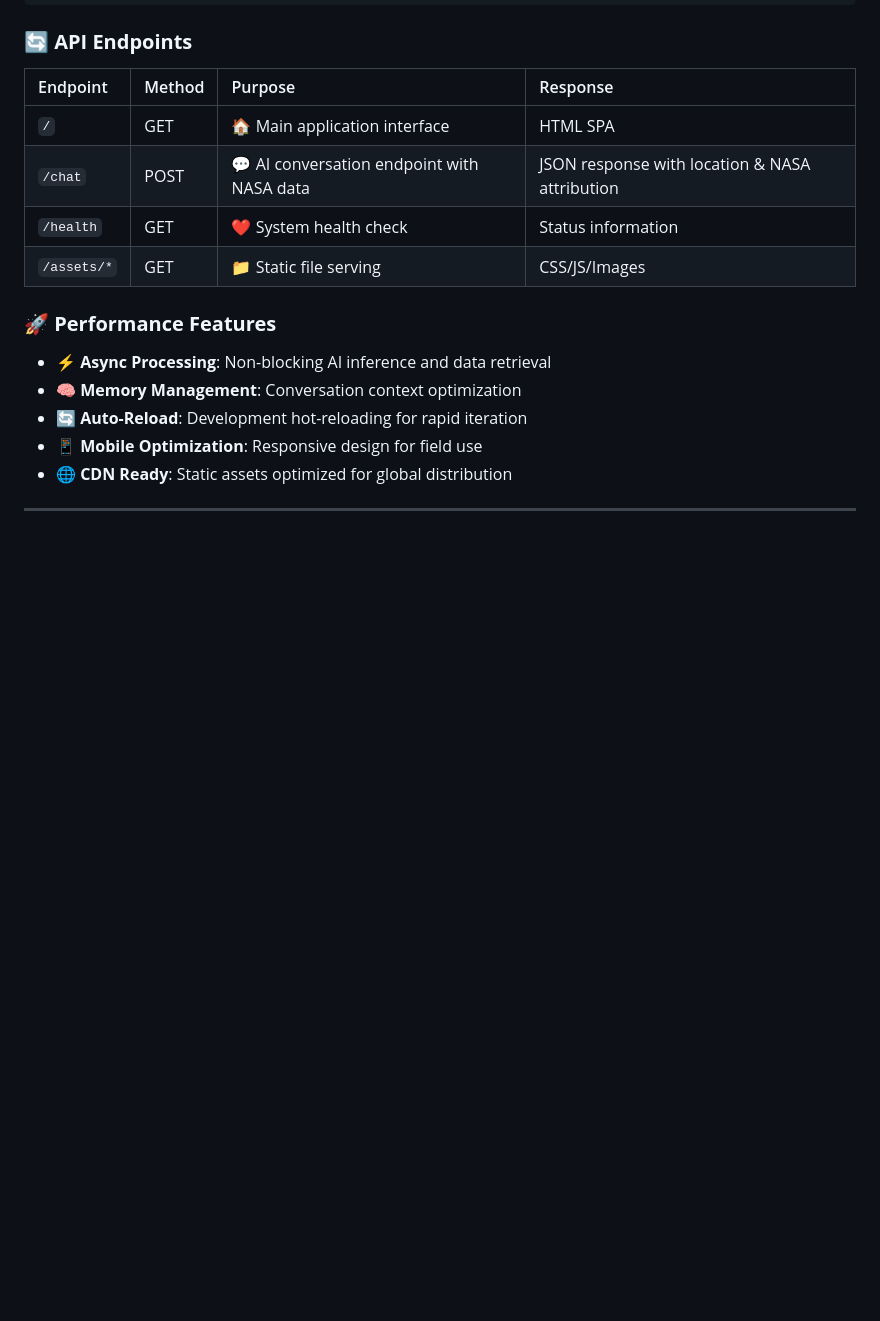
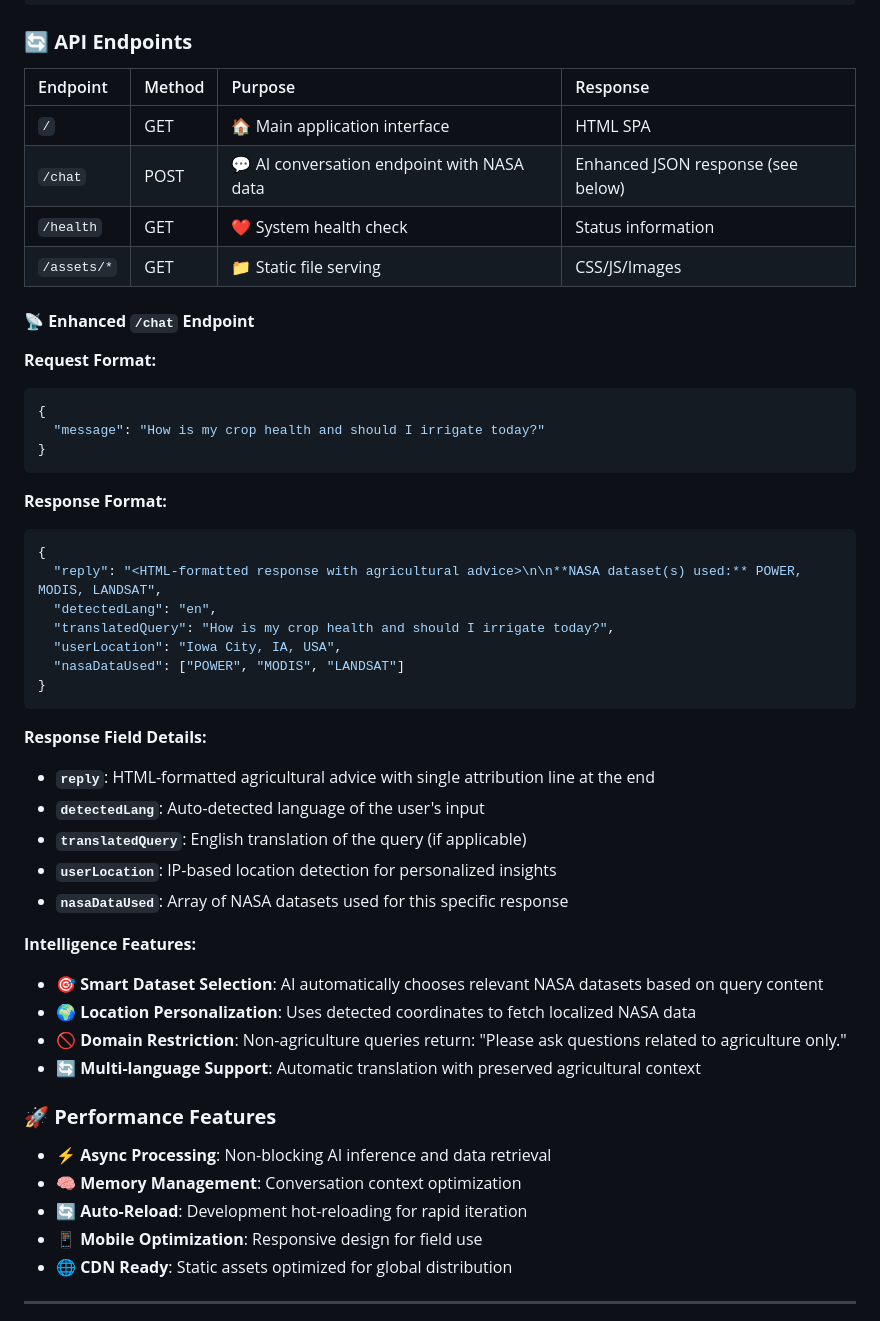
Before and after one commit to Rafi-uzzaman/RootSource, a Markdown page: README.md, the part around the change printed below. Drawn GitHub-style; folded sections open; blank space fills up the shorter version.

````diff
--- a/README.md
+++ b/README.md
@@ -516,11 +567,44 @@ sequenceDiagram
 | Endpoint | Method | Purpose | Response |
 |:---------|:-------|:---------|:---------|
 | `/` | GET | 🏠 Main application interface | HTML SPA |
-| `/chat` | POST | 💬 AI conversation endpoint with NASA data | JSON response with location & NASA attribution |
+| `/chat` | POST | 💬 AI conversation endpoint with NASA data | Enhanced JSON response (see below) |
 | `/health` | GET | ❤️ System health check | Status information |
 | `/assets/*` | GET | 📁 Static file serving | CSS/JS/Images |
 
 </div>
+
+#### **📡 Enhanced `/chat` Endpoint**
+
+**Request Format:**
+```json
+{
+  "message": "How is my crop health and should I irrigate today?"
+}
+```
+
+**Response Format:**
+```json
+{
+  "reply": "<HTML-formatted response with agricultural advice>\n\n**NASA dataset(s) used:** POWER, MODIS, LANDSAT",
+  "detectedLang": "en",
+  "translatedQuery": "How is my crop health and should I irrigate today?",
+  "userLocation": "Iowa City, IA, USA",
+  "nasaDataUsed": ["POWER", "MODIS", "LANDSAT"]
+}
+```
+
+**Response Field Details:**
+- **`reply`**: HTML-formatted agricultural advice with single attribution line at the end
+- **`detectedLang`**: Auto-detected language of the user's input
+- **`translatedQuery`**: English translation of the query (if applicable)
+- **`userLocation`**: IP-based location detection for personalized insights
+- **`nasaDataUsed`**: Array of NASA datasets used for this specific response
+
+**Intelligence Features:**
+- **🎯 Smart Dataset Selection**: AI automatically chooses relevant NASA datasets based on query content
+- **🌍 Location Personalization**: Uses detected coordinates to fetch localized NASA data
+- **🚫 Domain Restriction**: Non-agriculture queries return: "Please ask questions related to agriculture only."
+- **🔄 Multi-language Support**: Automatic translation with preserved agricultural context
 
 ### 🚀 **Performance Features**
 
````
Also changed, not shown: other parts of README.md (+101 -13 lines).
